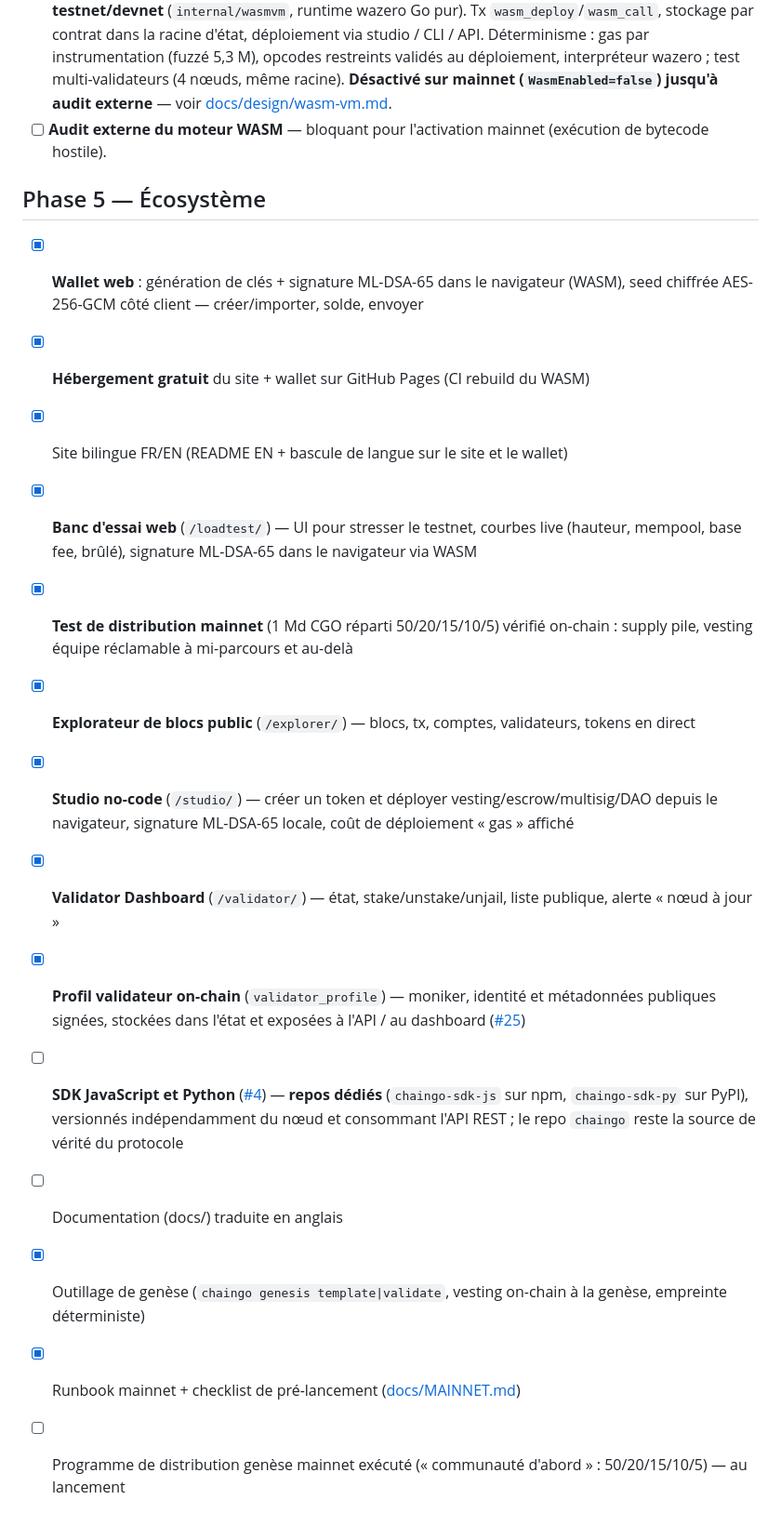
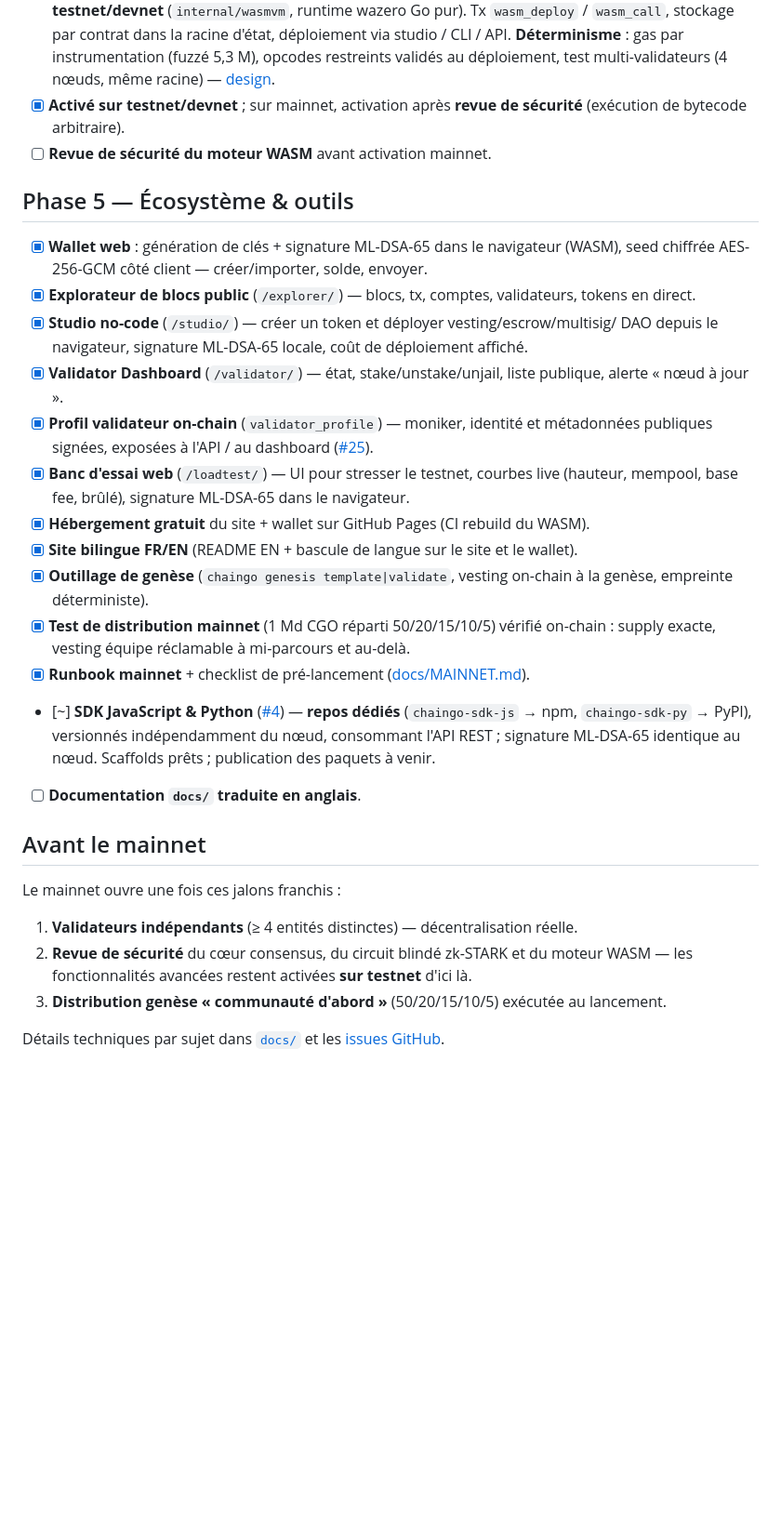
Before and after one commit to ghisdot/chaingo, a Markdown page: ROADMAP.md, the part around one of its changes. Shown at 93% size. Rendered like a GitHub page; blank space fills up the shorter version.

```diff
--- a/ROADMAP.md
+++ b/ROADMAP.md
@@ -115,32 +165,48 @@ Suivi public de l'avancement. `[x]` = implémenté **et vérifié** ; `[~]` = pr
       consensus sur testnet/devnet** (`internal/wasmvm`, runtime wazero Go pur). Tx
-      `wasm_deploy`/`wasm_call`, stockage par contrat dans la racine d'état, déploiement via
-      studio / CLI / API. Déterminisme : gas par instrumentation (fuzzé 5,3 M), opcodes restreints
-      validés au déploiement, interpréteur wazero ; test multi-validateurs (4 nœuds, même racine).
-      **Désactivé sur mainnet (`WasmEnabled=false`) jusqu'à audit externe** — voir
-      [docs/design/wasm-vm.md](docs/design/wasm-vm.md).
-- [ ] **Audit externe du moteur WASM** — bloquant pour l'activation mainnet (exécution de
-      bytecode hostile).
+      `wasm_deploy` / `wasm_call`, stockage par contrat dans la racine d'état, déploiement
+      via studio / CLI / API. **Déterminisme** : gas par instrumentation (fuzzé 5,3 M),
+      opcodes restreints validés au déploiement, test multi-validateurs (4 nœuds, même
+      racine) — [design](docs/design/wasm-vm.md).
+- [x] **Activé sur testnet/devnet** ; sur mainnet, activation après **revue de sécurité**
+      (exécution de bytecode arbitraire).
+- [ ] **Revue de sécurité du moteur WASM** avant activation mainnet.
 
-## Phase 5 — Écosystème
+## Phase 5 — Écosystème & outils
 
 - [x] **Wallet web** : génération de clés + signature ML-DSA-65 dans le navigateur (WASM),
-      seed chiffrée AES-256-GCM côté client — créer/importer, solde, envoyer
-- [x] **Hébergement gratuit** du site + wallet sur GitHub Pages (CI rebuild du WASM)
-- [x] Site bilingue FR/EN (README EN + bascule de langue sur le site et le wallet)
+      seed chiffrée AES-256-GCM côté client — créer/importer, solde, envoyer.
+- [x] **Explorateur de blocs public** (`/explorer/`) — blocs, tx, comptes, validateurs,
+      tokens en direct.
+- [x] **Studio no-code** (`/studio/`) — créer un token et déployer vesting/escrow/multisig/
+      DAO depuis le navigateur, signature ML-DSA-65 locale, coût de déploiement affiché.
+- [x] **Validator Dashboard** (`/validator/`) — état, stake/unstake/unjail, liste publique,
+      alerte « nœud à jour ».
+- [x] **Profil validateur on-chain** (`validator_profile`) — moniker, identité et
+      métadonnées publiques signées, exposées à l'API / au dashboard
+      ([#25](https://github.com/ghisdot/chaingo/issues/25)).
 - [x] **Banc d'essai web** (`/loadtest/`) — UI pour stresser le testnet, courbes live
-      (hauteur, mempool, base fee, brûlé), signature ML-DSA-65 dans le navigateur via WASM
+      (hauteur, mempool, base fee, brûlé), signature ML-DSA-65 dans le navigateur.
+- [x] **Hébergement gratuit** du site + wallet sur GitHub Pages (CI rebuild du WASM).
+- [x] **Site bilingue FR/EN** (README EN + bascule de langue sur le site et le wallet).
+- [x] **Outillage de genèse** (`chaingo genesis template|validate`, vesting on-chain à la
+      genèse, empreinte déterministe).
 - [x] **Test de distribution mainnet** (1 Md CGO réparti 50/20/15/10/5) vérifié on-chain :
-      supply pile, vesting équipe réclamable à mi-parcours et au-delà
-- [x] **Explorateur de blocs public** (`/explorer/`) — blocs, tx, comptes, validateurs, tokens en direct
-- [x] **Studio no-code** (`/studio/`) — créer un token et déployer vesting/escrow/multisig/DAO depuis
-      le navigateur, signature ML-DSA-65 locale, coût de déploiement « gas » affiché
-- [x] **Validator Dashboard** (`/validator/`) — état, stake/unstake/unjail, liste publique, alerte « nœud à jour »
-- [x] **Profil validateur on-chain** (`validator_profile`) — moniker, identité et métadonnées
-      publiques signées, stockées dans l'état et exposées à l'API / au dashboard ([#25](https://github.com/ghisdot/chaingo/issues/25))
-- [ ] **SDK JavaScript et Python** ([#4](https://github.com/ghisdot/chaingo/issues/4)) — **repos dédiés**
-      (`chaingo-sdk-js` sur npm, `chaingo-sdk-py` sur PyPI), versionnés indépendamment du nœud et
-      consommant l'API REST ; le repo `chaingo` reste la source de vérité du protocole
-- [ ] Documentation (docs/) traduite en anglais
-- [x] Outillage de genèse (`chaingo genesis template|validate`, vesting on-chain à la genèse, empreinte déterministe)
-- [x] Runbook mainnet + checklist de pré-lancement ([docs/MAINNET.md](docs/MAINNET.md))
-- [ ] Programme de distribution genèse mainnet exécuté (« communauté d'abord » : 50/20/15/10/5) — au lancement
+      supply exacte, vesting équipe réclamable à mi-parcours et au-delà.
+- [x] **Runbook mainnet** + checklist de pré-lancement ([docs/MAINNET.md](docs/MAINNET.md)).
+- [~] **SDK JavaScript & Python** ([#4](https://github.com/ghisdot/chaingo/issues/4)) —
+      **repos dédiés** (`chaingo-sdk-js` → npm, `chaingo-sdk-py` → PyPI), versionnés
+      indépendamment du nœud, consommant l'API REST ; signature ML-DSA-65 identique au
+      nœud. Scaffolds prêts ; publication des paquets à venir.
+- [ ] **Documentation `docs/` traduite en anglais**.
+
+## Avant le mainnet
+
+Le mainnet ouvre une fois ces jalons franchis :
+
+1. **Validateurs indépendants** (≥ 4 entités distinctes) — décentralisation réelle.
+2. **Revue de sécurité** du cœur consensus, du circuit blindé zk-STARK et du moteur WASM
+   — les fonctionnalités avancées restent activées **sur testnet** d'ici là.
+3. **Distribution genèse « communauté d'abord »** (50/20/15/10/5) exécutée au lancement.
+
+Détails techniques par sujet dans [`docs/`](docs/) et les
+[issues GitHub](https://github.com/ghisdot/chaingo/issues).
```
Also changed, not shown: other parts of ROADMAP.md (+148 -98 lines).
